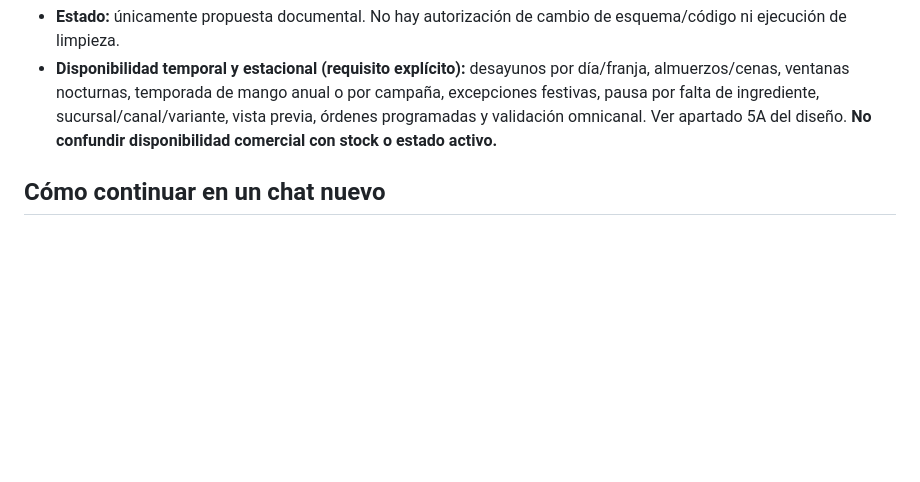
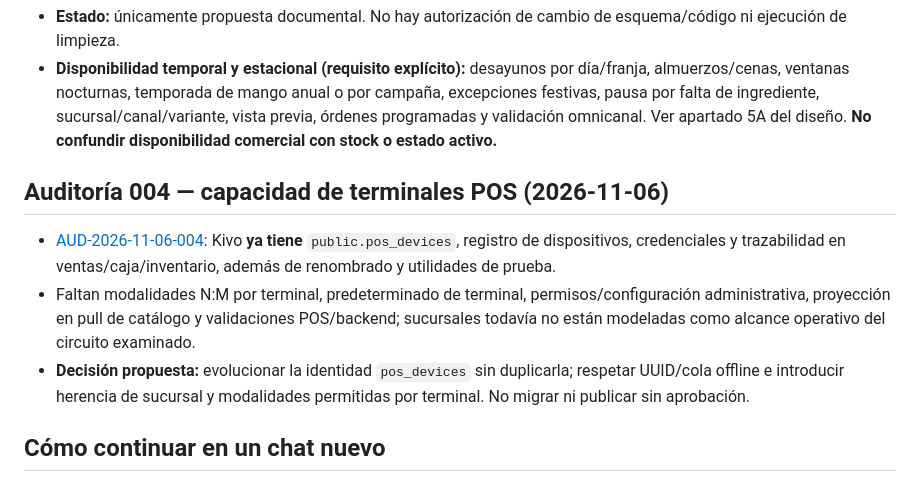
Before and after one commit to reySanchezDev/SmootControl, a Markdown page: CONTEXTO_PROYECTO.md, the part around the change. GitHub-like rendering; blank space fills up the shorter version.

Commit message:
docs: registrar auditoría de backend y evolución de dispositivos a terminales

```diff
--- a/CONTEXTO_PROYECTO.md
+++ b/CONTEXTO_PROYECTO.md
@@ -82,6 +82,12 @@
 - **Estado:** únicamente propuesta documental. No hay autorización de cambio de esquema/código ni ejecución de limpieza.
 - **Disponibilidad temporal y estacional (requisito explícito):** desayunos por día/franja, almuerzos/cenas, ventanas nocturnas, temporada de mango anual o por campaña, excepciones festivas, pausa por falta de ingrediente, sucursal/canal/variante, vista previa, órdenes programadas y validación omnicanal. Ver apartado 5A del diseño. **No confundir disponibilidad comercial con stock o estado activo.**
 
+
+## Auditoría 004 — capacidad de terminales POS (2026-11-06)
+- [AUD-2026-11-06-004](Documentation/Auditorias/AUD-2026-11-06-004-backend-terminales-pos.md): Kivo **ya tiene** `public.pos_devices`, registro de dispositivos, credenciales y trazabilidad en ventas/caja/inventario, además de renombrado y utilidades de prueba.
+- Faltan modalidades N:M por terminal, predeterminado de terminal, permisos/configuración administrativa, proyección en pull de catálogo y validaciones POS/backend; sucursales todavía no están modeladas como alcance operativo del circuito examinado.
+- **Decisión propuesta:** evolucionar la identidad `pos_devices` sin duplicarla; respetar UUID/cola offline e introducir herencia de sucursal y modalidades permitidas por terminal. No migrar ni publicar sin aprobación.
+
 ## Cómo continuar en un chat nuevo
 1. Leer este archivo y los documentos de arquitectura/reglas citados.
 2. Consultar la rama activa y los commits más recientes; no asumir que `main` contiene todo el desarrollo V2.
```
